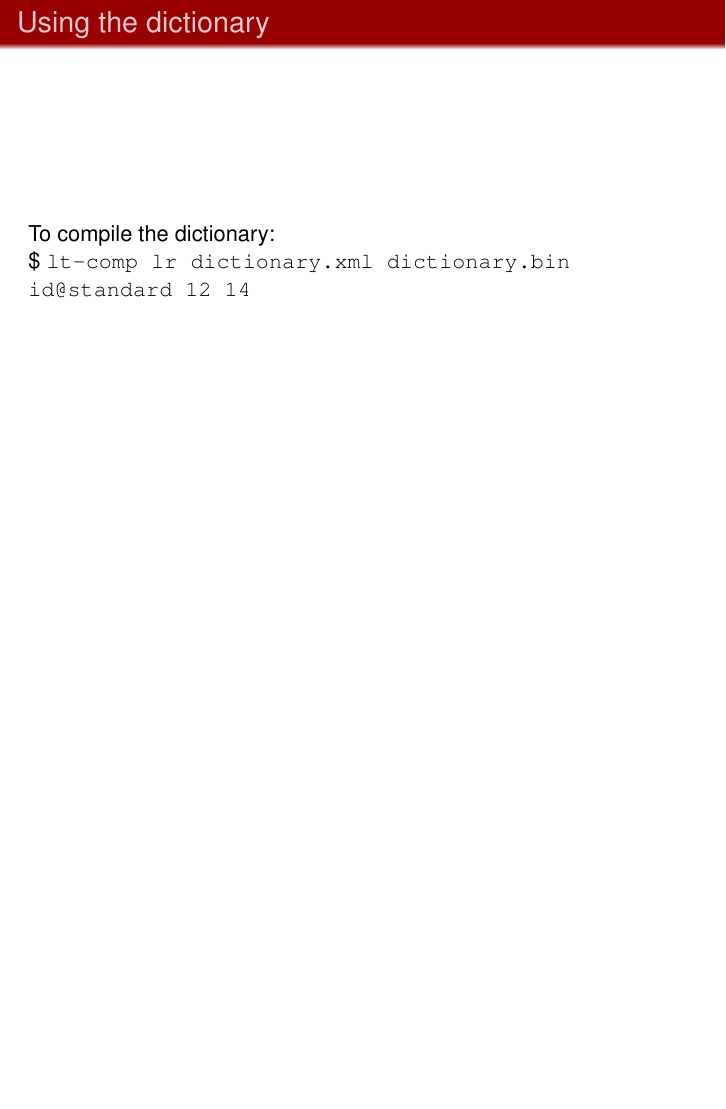
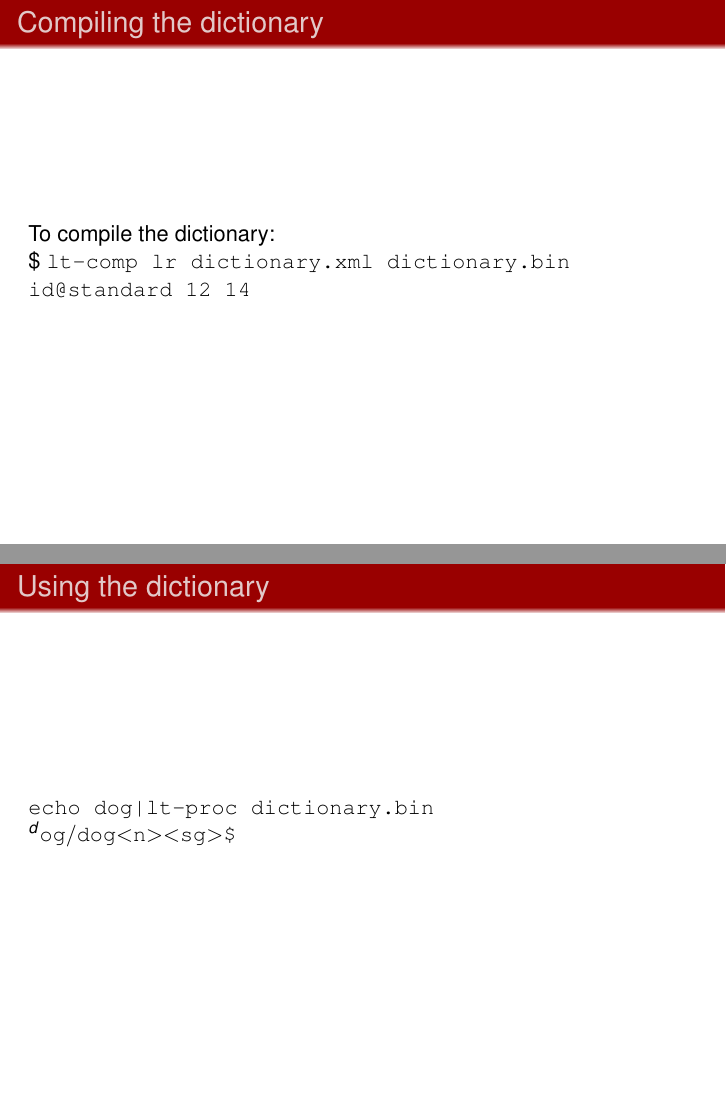
Before and after one commit to jimregan/law-session1, LaTeX slides (session1.tex): page 35 of 35 before the commit and pages 35 and 36 of 36 after it, the two joined at a grey line, the shorter picture padded with empty space. Compiled offline with XeLaTeX.

Commit message:
Updated session1.tex

```diff
--- a/session1.tex
+++ b/session1.tex
@@ -528,7 +528,7 @@ You now know how to make a basic dictionary.
 \end{frame}
 
 \begin{frame}
-\frametitle{Using the dictionary}
+\frametitle{Compiling the dictionary}
 
 To compile the dictionary:
 
@@ -538,4 +538,12 @@ To compile the dictionary:
 
 \end{frame}
 
+\begin{frame}
+\frametitle{Using the dictionary}
+
+{\tt echo dog|lt-proc dictionary.bin}
+
+{\tt ^dog$/$dog$<$n$>$$<$sg$>$\$}
+\end{frame}
+
 \end{document}
```
